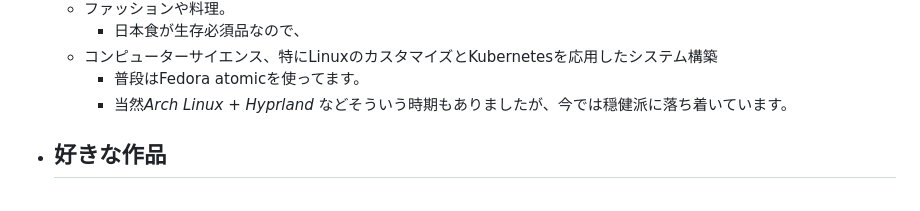
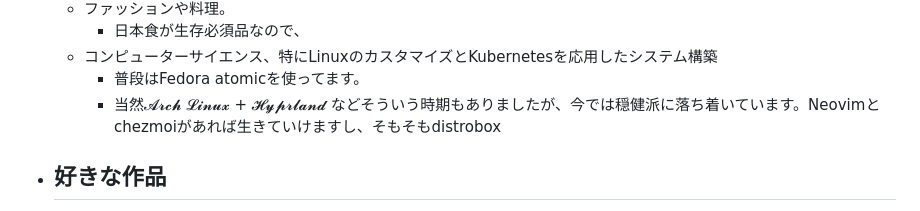
Before and after one commit to Somme4096/website, a Markdown page: pages/プロフィール.md, the part around the change. Drawn GitHub-style.

Commit message:
Auto saved by Logseq

```diff
--- a/pages/プロフィール.md
+++ b/pages/プロフィール.md
@@ -31,7 +31,7 @@
 		- 日本食が生存必須品なので、
 	- コンピューターサイエンス、特にLinuxのカスタマイズとKubernetesを応用したシステム構築
 		- 普段はFedora atomicを使ってます。
-		- 当然*Arch Linux* + *Hyprland* などそういう時期もありましたが、今では穏健派に落ち着いています。
+		- 当然𝓐𝓻𝓬𝓱 𝓛𝓲𝓷𝓾𝔁 + 𝓗𝔂𝓹𝓻𝓵𝓪𝓷𝓭 などそういう時期もありましたが、今では穏健派に落ち着いています。Neovimとchezmoiがあれば生きていけますし、そもそもdistrobox
 - ## 好きな作品
 	- #+BEGIN_TIP
 	  加筆予定です。
```
